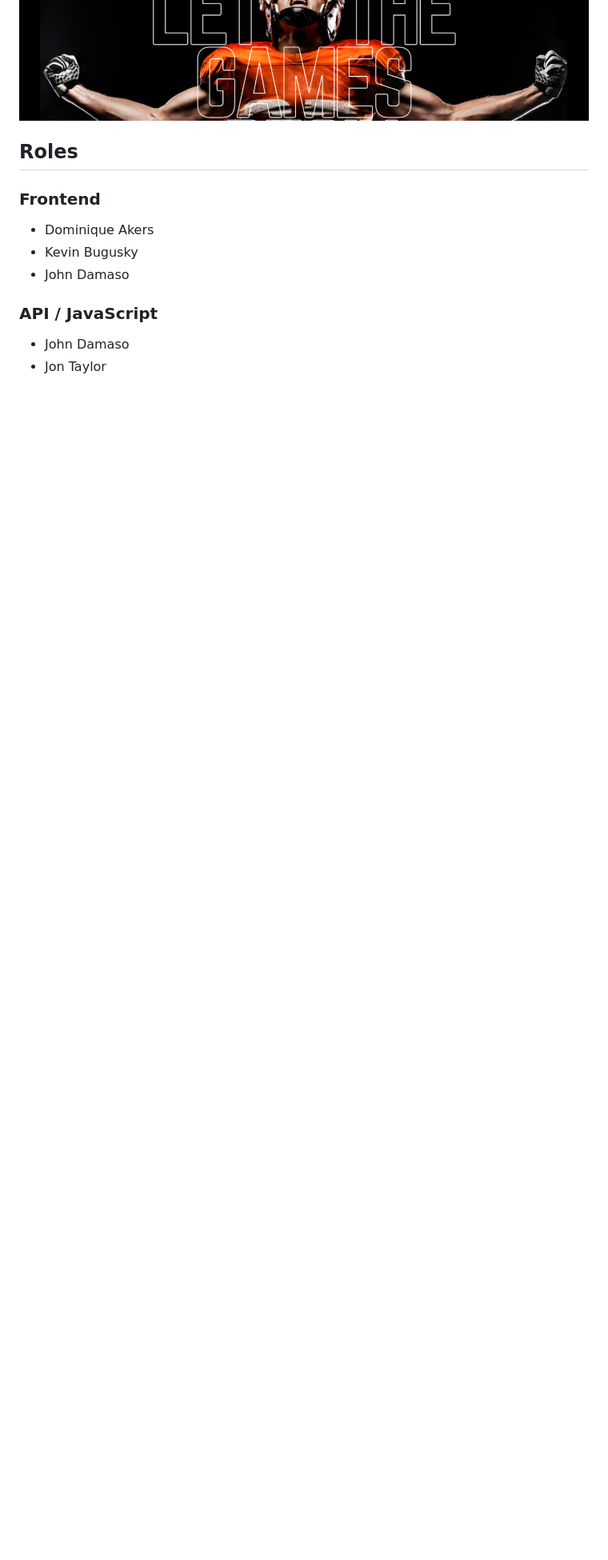
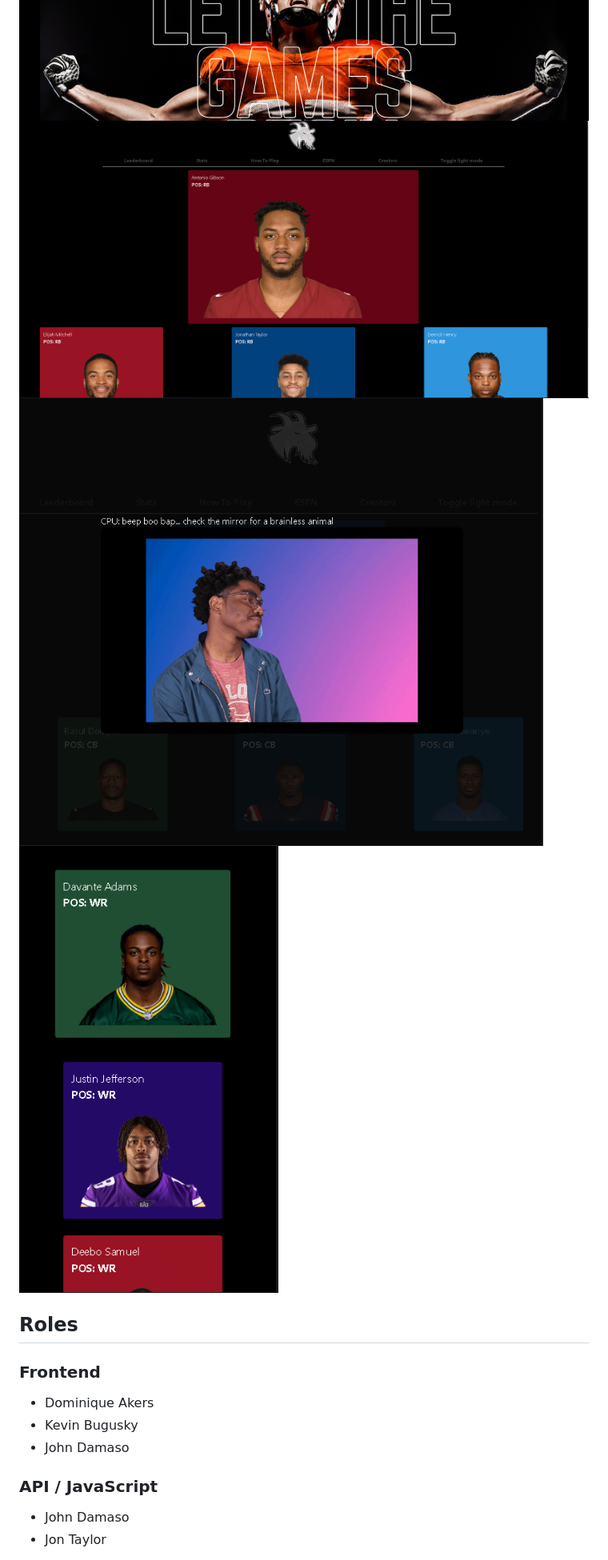
Before and after one commit to DevJonTaylor/wing-map, a Markdown page: README.md, the part around the change printed below. Shown: that part at 80% size. GitHub-like rendering; pictures changed too: assets/images/desktop.png (added), assets/images/mobile.png (added), assets/images/tablet.png (added); blank space fills up the shorter version.

Commit message:
Add Desktop, tablet, and mobile snapshots

```diff
--- a/README.md
+++ b/README.md
@@ -33,4 +32,7 @@ on fantasy football!!!
 ![picture of landing page](assets/images/rmIMG2.png)
+![Snapshot of the Desktop version](assets/images/desktop.png)
+![Snapshot of the Tablet version](assets/images/tablet.png)
+![Snapshot of the Mobile version](assets/images/mobile.png)
 
 ## Roles
 ### Frontend
```
Also changed, not shown: other parts of README.md (+0 -1 lines).
